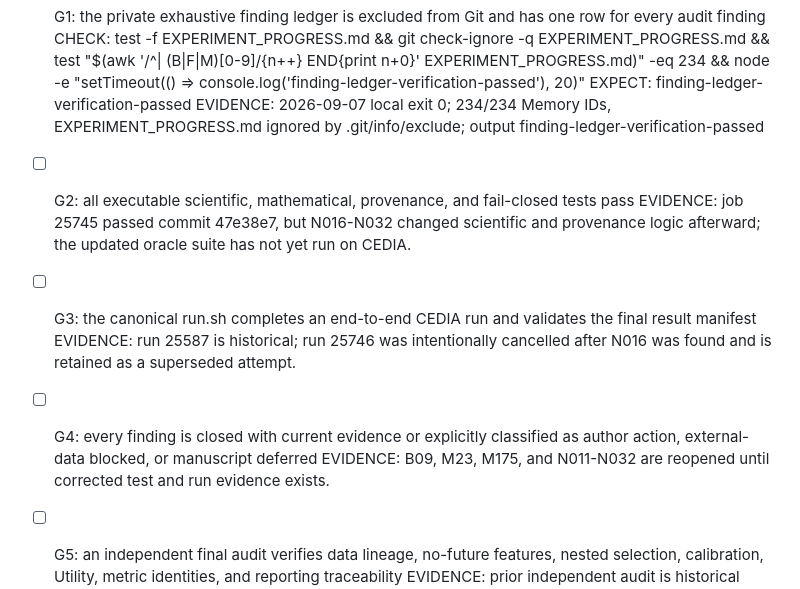
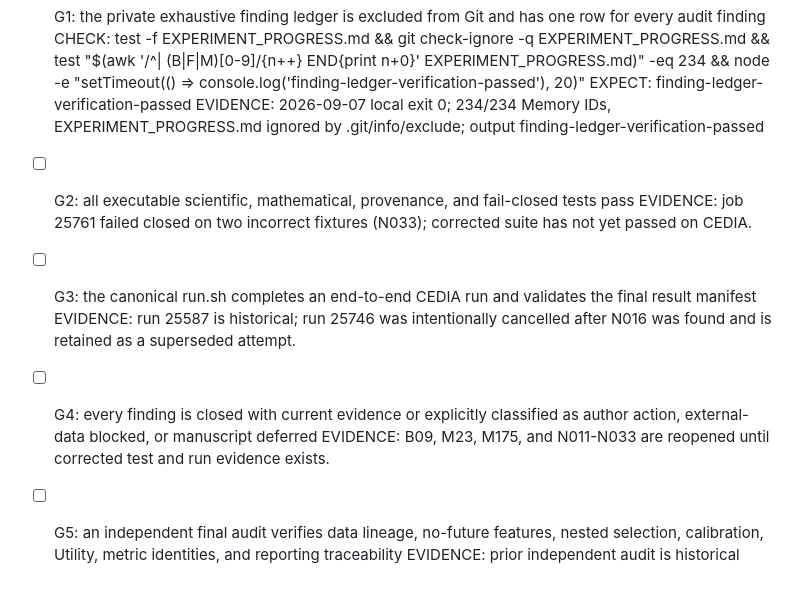
Before and after one commit to magicsistem/Sepsis-Hemodynamic-Public, a Markdown page: GATES.md, the part around the change. Rendered like a GitHub page.

```diff
--- a/GATES.md
+++ b/GATES.md
@@ -10,13 +10,13 @@ Scope: Replace the audited public pipeline with one scientifically valid, fail-c
   EVIDENCE: 2026-09-07 local exit 0; 234/234 Memory IDs, EXPERIMENT_PROGRESS.md ignored by .git/info/exclude; output finding-ledger-verification-passed
 
 - [ ] G2: all executable scientific, mathematical, provenance, and fail-closed tests pass
-  EVIDENCE: job 25745 passed commit 47e38e7, but N016-N032 changed scientific and provenance logic afterward; the updated oracle suite has not yet run on CEDIA.
+  EVIDENCE: job 25761 failed closed on two incorrect fixtures (N033); corrected suite has not yet passed on CEDIA.
 
 - [ ] G3: the canonical run.sh completes an end-to-end CEDIA run and validates the final result manifest
   EVIDENCE: run 25587 is historical; run 25746 was intentionally cancelled after N016 was found and is retained as a superseded attempt.
 
 - [ ] G4: every finding is closed with current evidence or explicitly classified as author action, external-data blocked, or manuscript deferred
-  EVIDENCE: B09, M23, M175, and N011-N032 are reopened until corrected test and run evidence exists.
+  EVIDENCE: B09, M23, M175, and N011-N033 are reopened until corrected test and run evidence exists.
 
 - [ ] G5: an independent final audit verifies data lineage, no-future features, nested selection, calibration, Utility, metric identities, and reporting traceability
   EVIDENCE: prior independent audit is historical after N011-N032; repeat after a corrected full run.
```
Also changed, not shown: docs/LINE_BY_LINE_SCIENTIFIC_AUDIT.md (+1 -0 lines).
